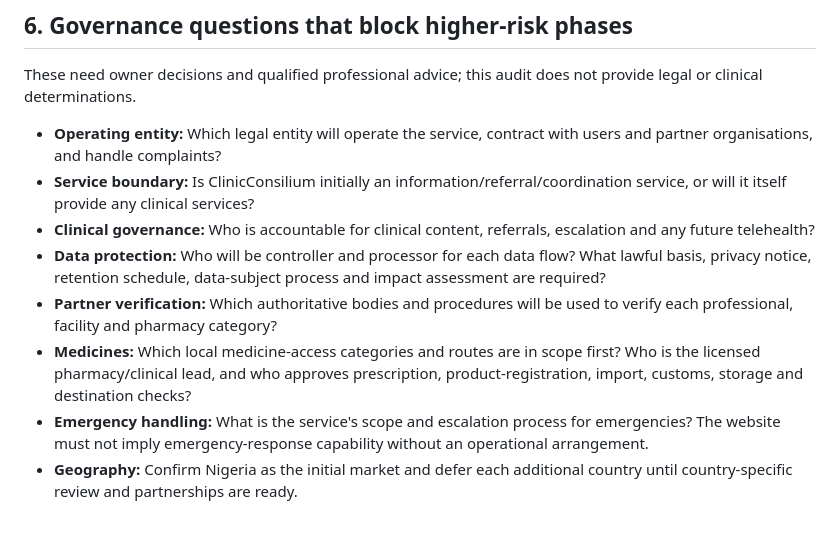
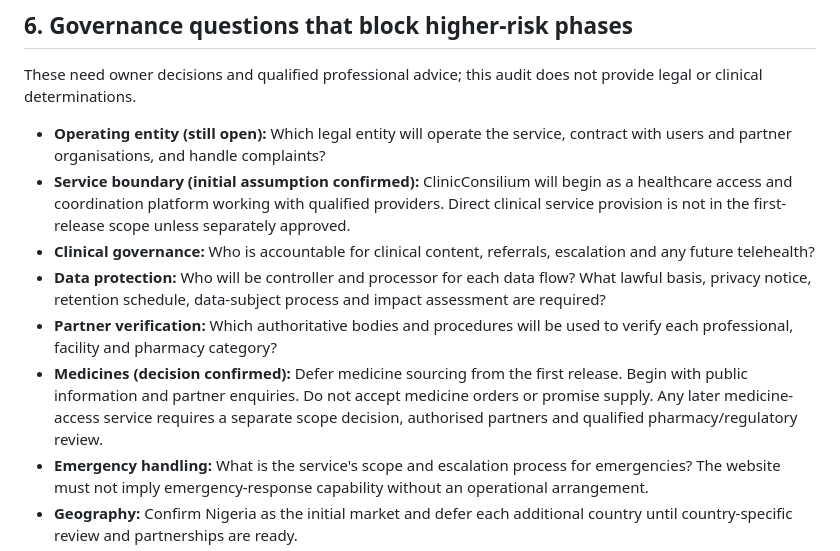
Before and after one commit to folayeleglobalresources-dot/clinicconsilium, a Markdown page: docs/phase-0-audit.md, the part around one of its changes. Rendered like a GitHub page; blank space fills up the shorter version.

```diff
--- a/docs/phase-0-audit.md
+++ b/docs/phase-0-audit.md
@@ -76,12 +76,12 @@ Do not include real patient accounts, medical-record uploads, clinical advice, m
 
 These need owner decisions and qualified professional advice; this audit does not provide legal or clinical determinations.
 
-- **Operating entity:** Which legal entity will operate the service, contract with users and partner organisations, and handle complaints?
-- **Service boundary:** Is ClinicConsilium initially an information/referral/coordination service, or will it itself provide any clinical services?
+- **Operating entity (still open):** Which legal entity will operate the service, contract with users and partner organisations, and handle complaints?
+- **Service boundary (initial assumption confirmed):** ClinicConsilium will begin as a healthcare access and coordination platform working with qualified providers. Direct clinical service provision is not in the first-release scope unless separately approved.
 - **Clinical governance:** Who is accountable for clinical content, referrals, escalation and any future telehealth?
 - **Data protection:** Who will be controller and processor for each data flow? What lawful basis, privacy notice, retention schedule, data-subject process and impact assessment are required?
 - **Partner verification:** Which authoritative bodies and procedures will be used to verify each professional, facility and pharmacy category?
-- **Medicines:** Which local medicine-access categories and routes are in scope first? Who is the licensed pharmacy/clinical lead, and who approves prescription, product-registration, import, customs, storage and destination checks?
+- **Medicines (decision confirmed):** Defer medicine sourcing from the first release. Begin with public information and partner enquiries. Do not accept medicine orders or promise supply. Any later medicine-access service requires a separate scope decision, authorised partners and qualified pharmacy/regulatory review.
 - **Emergency handling:** What is the service's scope and escalation process for emergencies? The website must not imply emergency-response capability without an operational arrangement.
 - **Geography:** Confirm Nigeria as the initial market and defer each additional country until country-specific review and partnerships are ready.
 - **Data hosting and vendors:** Approve hosting, database, file storage, email/SMS vendors, access locations, backups and incident responsibilities before sensitive data is introduced.
```
Also changed, not shown: other parts of docs/phase-0-audit.md (+27 -3 lines).
